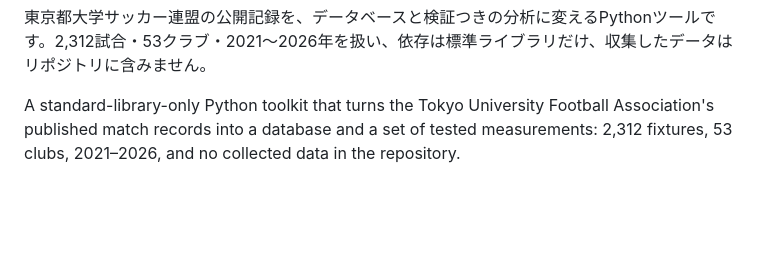
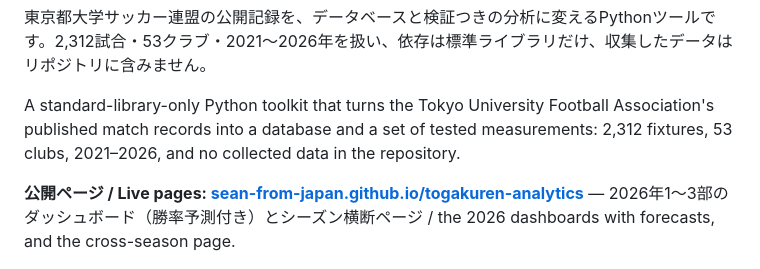
Before and after one commit to sean-from-japan/togakuren-analytics, a Markdown page: README.md, the part around the change. GitHub-like rendering; blank space fills up the shorter version.

Commit message:
docs: link the live dashboards from the README

```diff
--- a/README.md
+++ b/README.md
@@ -10,6 +10,8 @@
 東京都大学サッカー連盟の公開記録を、データベースと検証つきの分析に変えるPythonツールです。2,312試合・53クラブ・2021〜2026年を扱い、依存は標準ライブラリだけ、収集したデータはリポジトリに含みません。
 
 A standard-library-only Python toolkit that turns the Tokyo University Football Association's published match records into a database and a set of tested measurements: 2,312 fixtures, 53 clubs, 2021–2026, and no collected data in the repository.
+
+**公開ページ / Live pages: [sean-from-japan.github.io/togakuren-analytics](https://sean-from-japan.github.io/togakuren-analytics/)** — 2026年1〜3部のダッシュボード（勝率予測付き）とシーズン横断ページ / the 2026 dashboards with forecasts, and the cross-season page.
 
 ![The dashboard in aggregate mode](docs/example-dashboard.en.png)
 
```
